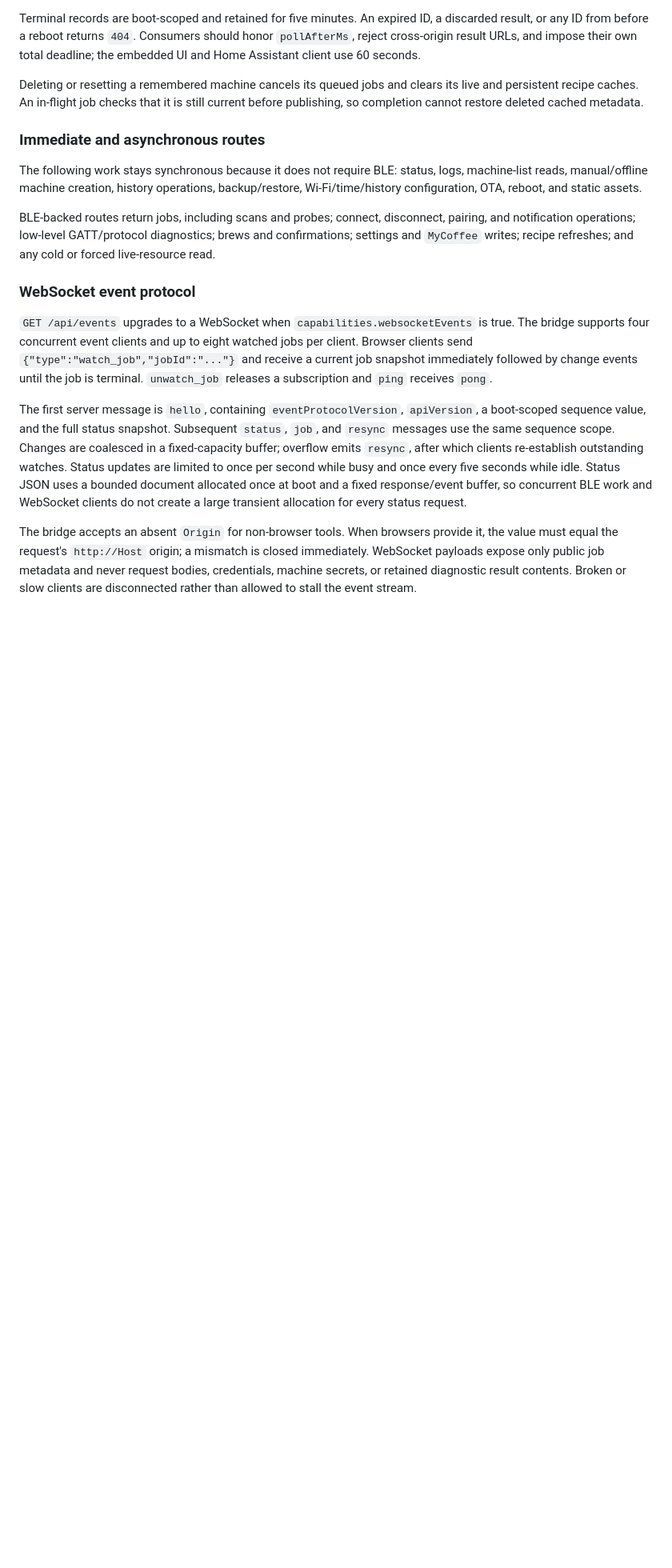
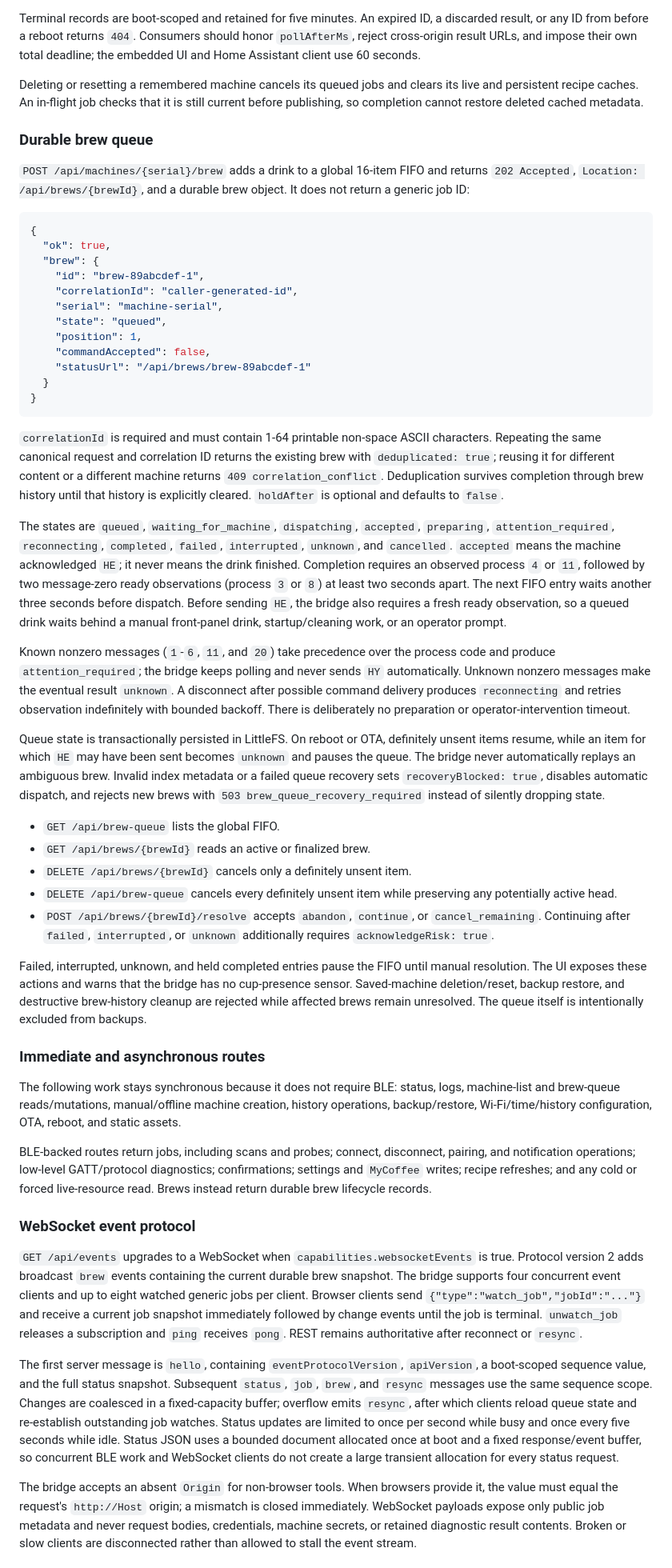
Before and after one commit to mpapierski/esp-coffee-bridge, a Markdown page: docs/API.md, the part around one of its changes. Shown at 80% size. Drawn GitHub-style; blank space fills up the shorter version.

Commit message:
Document durable brew queue API
Describe the breaking brew response, lifecycle states, correlation and
resolution rules, readiness checks, persistence behavior, and protocol-v2
brew events. Update the deployment gate and agent workflow accordingly.

````diff
--- a/docs/API.md
+++ b/docs/API.md
@@ -104,17 +107,84 @@ Terminal records are boot-scoped and retained for five minutes. An expired ID, a
 
 Deleting or resetting a remembered machine cancels its queued jobs and clears its live and persistent recipe caches. An in-flight job checks that it is still current before publishing, so completion cannot restore deleted cached metadata.
 
+### Durable brew queue
+
+`POST /api/machines/{serial}/brew` adds a drink to a global 16-item FIFO and
+returns `202 Accepted`, `Location: /api/brews/{brewId}`, and a durable brew
+object. It does not return a generic job ID:
+
+```json
+{
+  "ok": true,
+  "brew": {
+    "id": "brew-89abcdef-1",
+    "correlationId": "caller-generated-id",
+    "serial": "machine-serial",
+    "state": "queued",
+    "position": 1,
+    "commandAccepted": false,
+    "statusUrl": "/api/brews/brew-89abcdef-1"
+  }
+}
+```
+
+`correlationId` is required and must contain 1-64 printable non-space ASCII
+characters. Repeating the same canonical request and correlation ID returns the
+existing brew with `deduplicated: true`; reusing it for different content or a
+different machine returns `409 correlation_conflict`. Deduplication survives
+completion through brew history until that history is explicitly cleared.
+`holdAfter` is optional and defaults to `false`.
+
+The states are `queued`, `waiting_for_machine`, `dispatching`, `accepted`,
+`preparing`, `attention_required`, `reconnecting`, `completed`, `failed`,
+`interrupted`, `unknown`, and `cancelled`. `accepted` means the machine
+acknowledged `HE`; it never means the drink finished. Completion requires an
+observed process `4` or `11`, followed by two message-zero ready observations
+(process `3` or `8`) at least two seconds apart. The next FIFO entry waits
+another three seconds before dispatch. Before sending `HE`, the bridge also
+requires a fresh ready observation, so a queued drink waits behind a manual
+front-panel drink, startup/cleaning work, or an operator prompt.
+
+Known nonzero messages (`1`-`6`, `11`, and `20`) take precedence over the
+process code and produce `attention_required`; the bridge keeps polling and
+never sends `HY` automatically. Unknown nonzero messages make the eventual
+result `unknown`. A disconnect after possible command delivery produces
+`reconnecting` and retries observation indefinitely with bounded backoff. There
+is deliberately no preparation or operator-intervention timeout.
+
+Queue state is transactionally persisted in LittleFS. On reboot or OTA,
+definitely unsent items resume, while an item for which `HE` may have been sent
+becomes `unknown` and pauses the queue. The bridge never automatically replays
+an ambiguous brew. Invalid index metadata or a failed queue recovery sets
+`recoveryBlocked: true`, disables automatic dispatch, and rejects new brews
+with `503 brew_queue_recovery_required` instead of silently dropping state.
+
+- `GET /api/brew-queue` lists the global FIFO.
+- `GET /api/brews/{brewId}` reads an active or finalized brew.
+- `DELETE /api/brews/{brewId}` cancels only a definitely unsent item.
+- `DELETE /api/brew-queue` cancels every definitely unsent item while
+  preserving any potentially active head.
+- `POST /api/brews/{brewId}/resolve` accepts `abandon`, `continue`, or
+  `cancel_remaining`. Continuing after `failed`, `interrupted`, or `unknown`
+  additionally requires `acknowledgeRisk: true`.
+
+Failed, interrupted, unknown, and held completed entries pause the FIFO until
+manual resolution. The UI exposes these actions and warns that the bridge has
+no cup-presence sensor. Saved-machine deletion/reset, backup restore, and
+destructive brew-history cleanup are rejected while affected brews remain
+unresolved. The queue itself is intentionally excluded from backups.
+
 ### Immediate and asynchronous routes
 
-The following work stays synchronous because it does not require BLE: status, logs, machine-list reads, manual/offline machine creation, history operations, backup/restore, Wi-Fi/time/history configuration, OTA, reboot, and static assets.
+The following work stays synchronous because it does not require BLE: status, logs, machine-list and brew-queue reads/mutations, manual/offline machine creation, history operations, backup/restore, Wi-Fi/time/history configuration, OTA, reboot, and static assets.
 
-BLE-backed routes return jobs, including scans and probes; connect, disconnect, pairing, and notification operations; low-level GATT/protocol diagnostics; brews and confirmations; settings and `MyCoffee` writes; recipe refreshes; and any cold or forced live-resource read.
+BLE-backed routes return jobs, including scans and probes; connect, disconnect, pairing, and notification operations; low-level GATT/protocol diagnostics; confirmations; settings and `MyCoffee` writes; recipe refreshes; and any cold or forced live-resource read. Brews instead return durable brew lifecycle records.
 
 ### WebSocket event protocol
 
-`GET /api/events` upgrades to a WebSocket when `capabilities.websocketEvents` is true. The bridge supports four concurrent event clients and up to eight watched jobs per client. Browser clients send `{"type":"watch_job","jobId":"..."}` and receive a current job snapshot immediately followed by change events until the job is terminal. `unwatch_job` releases a subscription and `ping` receives `pong`.
+`GET /api/events` upgrades to a WebSocket when `capabilities.websocketEvents` is true. Protocol version 2 adds broadcast `brew` events containing the current durable brew snapshot. The bridge supports four concurrent event clients and up to eight watched generic jobs per client. Browser clients send `{"type":"watch_job","jobId":"..."}` and receive a current job snapshot immediately followed by change events until the job is terminal. `unwatch_job` releases a subscription and `ping` receives `pong`. REST remains authoritative after reconnect or `resync`.
 
-The first server message is `hello`, containing `eventProtocolVersion`, `apiVersion`, a boot-scoped sequence value, and the full status snapshot. Subsequent `status`, `job`, and `resync` messages use the same sequence scope. Changes are coalesced in a fixed-capacity buffer; overflow emits `resync`, after which clients re-establish outstanding watches. Status updates are limited to once per second while busy and once every five seconds while idle. Status JSON uses a bounded document allocated once at boot and a fixed response/event buffer, so concurrent BLE work and WebSocket clients do not create a large transient allocation for every status request.
+The first server message is `hello`, containing `eventProtocolVersion`, `apiVersion`, a boot-scoped sequence value, and the full status snapshot. Subsequent `status`, `job`, `brew`, and `resync` messages use the same sequence scope. Changes are coalesced in a fixed-capacity buffer; overflow emits `resync`, after which clients reload queue state and re-establish outstanding job watches. Status updates are limited to once per second while busy and once every five seconds while idle. Status JSON uses a bounded document allocated once at boot and a fixed response/event buffer, so concurrent BLE work and WebSocket clients do not create a large transient allocation for every status request.
 
 The bridge accepts an absent `Origin` for non-browser tools. When browsers provide it, the value must equal the request's `http://Host` origin; a mismatch is closed immediately. WebSocket payloads expose only public job metadata and never request bodies, credentials, machine secrets, or retained diagnostic result contents. Broken or slow clients are disconnected rather than allowed to stall the event stream.
 
````
Also changed, not shown: other parts of docs/API.md (+19 -9 lines), README.md (+4 -3 lines), docs/API_V2_DEPLOYMENT_RUNBOOK.md (+2 -1 lines).
